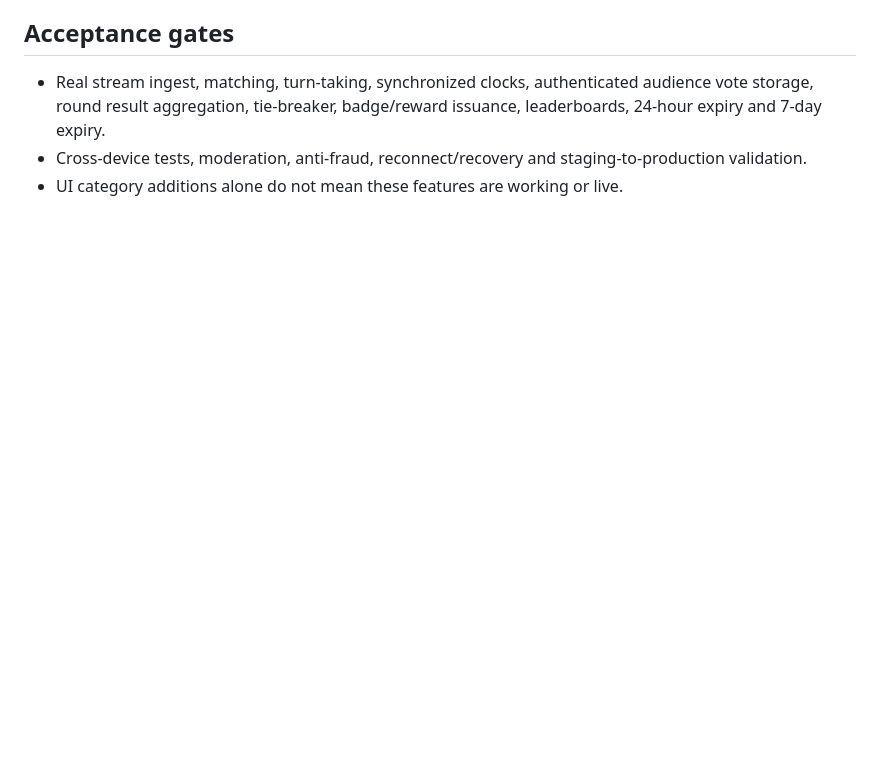
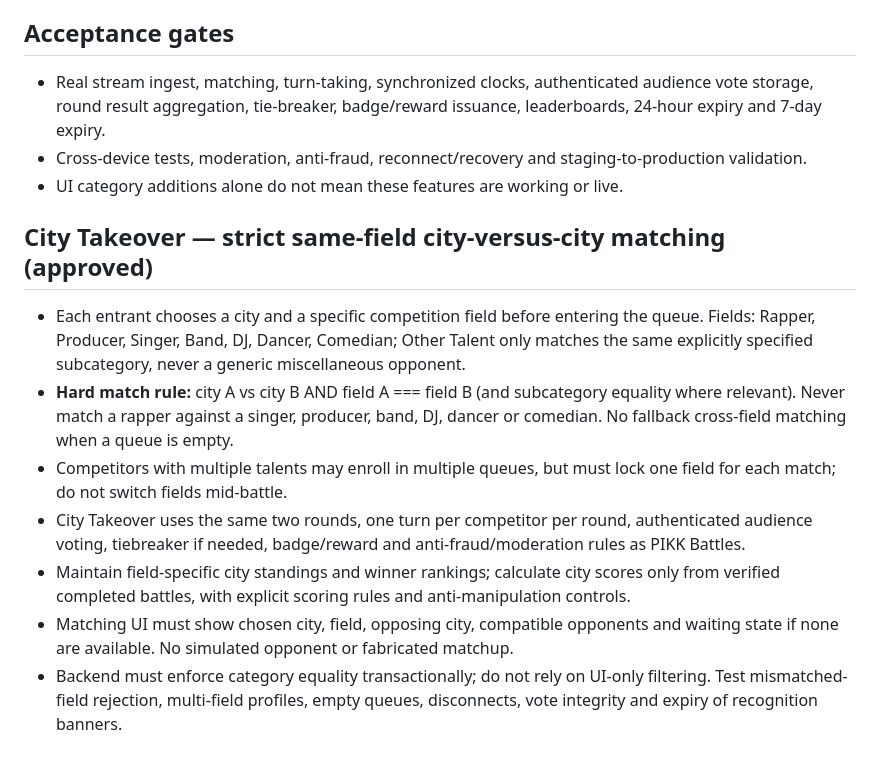
Before and after one commit to scrubdup/dbs-app, a Markdown page: docs/PIKK_LIVE_ROOMS_BATTLES_APPROVED.md, the part around the change. Drawn GitHub-style; blank space fills up the shorter version.

Commit message:
Require strict same-field matching for City Takeover city-versus-city battles

```diff
--- a/docs/PIKK_LIVE_ROOMS_BATTLES_APPROVED.md
+++ b/docs/PIKK_LIVE_ROOMS_BATTLES_APPROVED.md
@@ -28,3 +28,12 @@
 - Real stream ingest, matching, turn-taking, synchronized clocks, authenticated audience vote storage, round result aggregation, tie-breaker, badge/reward issuance, leaderboards, 24-hour expiry and 7-day expiry.
 - Cross-device tests, moderation, anti-fraud, reconnect/recovery and staging-to-production validation.
 - UI category additions alone do not mean these features are working or live.
+
+## City Takeover — strict same-field city-versus-city matching (approved)
+- Each entrant chooses a city and a specific competition field before entering the queue. Fields: Rapper, Producer, Singer, Band, DJ, Dancer, Comedian; Other Talent only matches the same explicitly specified subcategory, never a generic miscellaneous opponent.
+- **Hard match rule:** city A vs city B AND field A === field B (and subcategory equality where relevant). Never match a rapper against a singer, producer, band, DJ, dancer or comedian. No fallback cross-field matching when a queue is empty.
+- Competitors with multiple talents may enroll in multiple queues, but must lock one field for each match; do not switch fields mid-battle.
+- City Takeover uses the same two rounds, one turn per competitor per round, authenticated audience voting, tiebreaker if needed, badge/reward and anti-fraud/moderation rules as PIKK Battles.
+- Maintain field-specific city standings and winner rankings; calculate city scores only from verified completed battles, with explicit scoring rules and anti-manipulation controls.
+- Matching UI must show chosen city, field, opposing city, compatible opponents and waiting state if none are available. No simulated opponent or fabricated matchup.
+- Backend must enforce category equality transactionally; do not rely on UI-only filtering. Test mismatched-field rejection, multi-field profiles, empty queues, disconnects, vote integrity and expiry of recognition banners.
```
